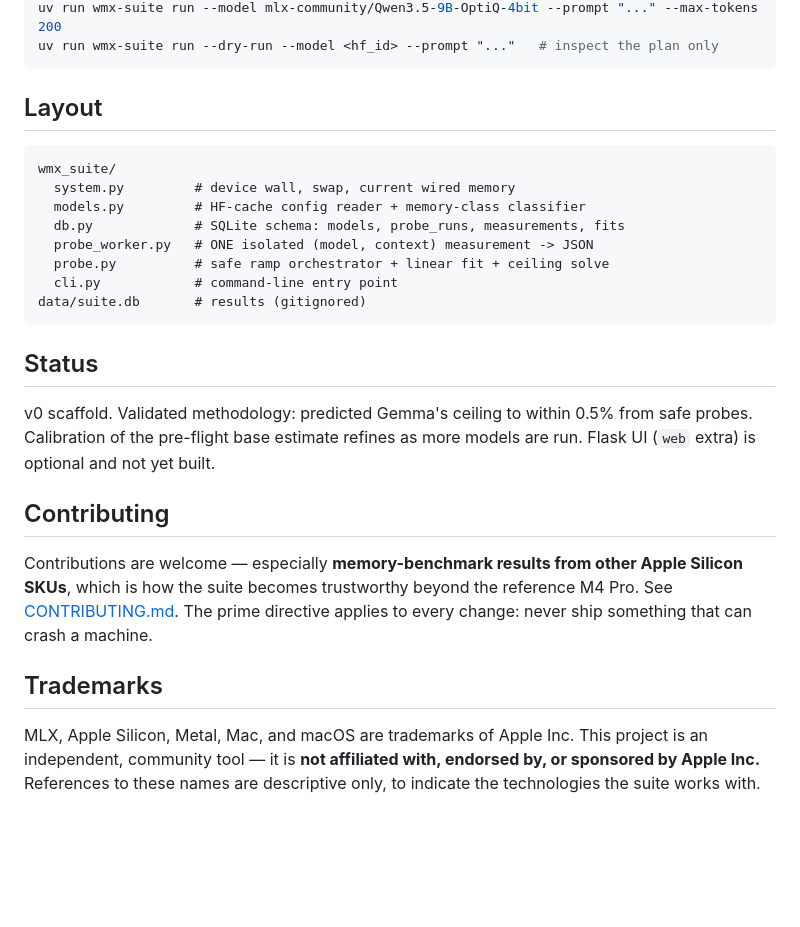
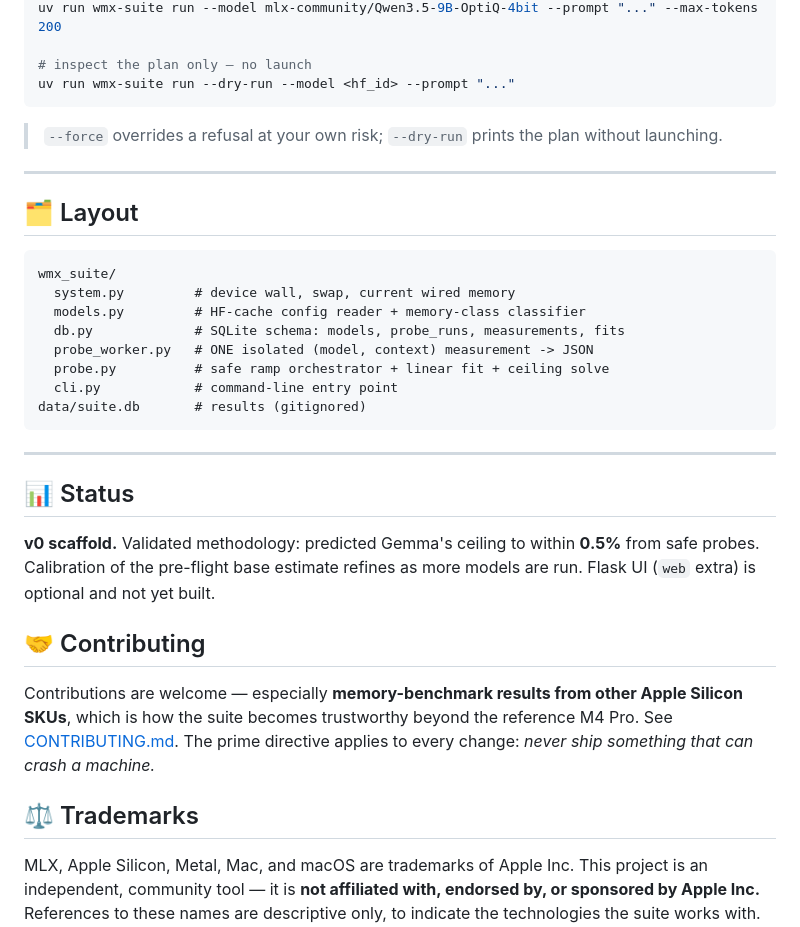
Before and after one commit to willsarg/wmx-suite, a Markdown page: README.md, the part around one of its changes. GitHub-like rendering; blank space fills up the shorter version.

````diff
--- a/README.md
+++ b/README.md
@@ -61,8 +83,14 @@ predicted, never run into the wall).
 uv run wmx-suite run --model mlx-community/Qwen3.5-9B-OptiQ-4bit --prompt "..." --max-tokens 200
-uv run wmx-suite run --dry-run --model <hf_id> --prompt "..."   # inspect the plan only
+
+# inspect the plan only — no launch
+uv run wmx-suite run --dry-run --model <hf_id> --prompt "..."
 ```
 
-## Layout
+> `--force` overrides a refusal at your own risk; `--dry-run` prints the plan without launching.
+
+---
+
+## 🗂️ Layout
 
 ```
 wmx_suite/
@@ -75,20 +103,22 @@ wmx_suite/
 data/suite.db       # results (gitignored)
 ```
 
-## Status
+---
 
-v0 scaffold. Validated methodology: predicted Gemma's ceiling to within 0.5% from safe
-probes. Calibration of the pre-flight base estimate refines as more models are run.
+## 📊 Status
+
+**v0 scaffold.** Validated methodology: predicted Gemma's ceiling to within **0.5%** from
+safe probes. Calibration of the pre-flight base estimate refines as more models are run.
 Flask UI (`web` extra) is optional and not yet built.
 
-## Contributing
+## 🤝 Contributing
 
 Contributions are welcome — especially **memory-benchmark results from other Apple
-Silicon SKUs**, which is how the suite becomes trustworthy beyond the reference M4 Pro. See
-[CONTRIBUTING.md](./CONTRIBUTING.md). The prime directive applies to every change:
-never ship something that can crash a machine.
+Silicon SKUs**, which is how the suite becomes trustworthy beyond the reference M4 Pro.
+See [CONTRIBUTING.md](./CONTRIBUTING.md). The prime directive applies to every change:
+*never ship something that can crash a machine.*
 
-## Trademarks
+## ⚖️ Trademarks
 
 MLX, Apple Silicon, Metal, Mac, and macOS are trademarks of Apple Inc. This project is
 an independent, community tool — it is **not affiliated with, endorsed by, or sponsored
````
Also changed, not shown: other parts of README.md (+56 -34 lines).
